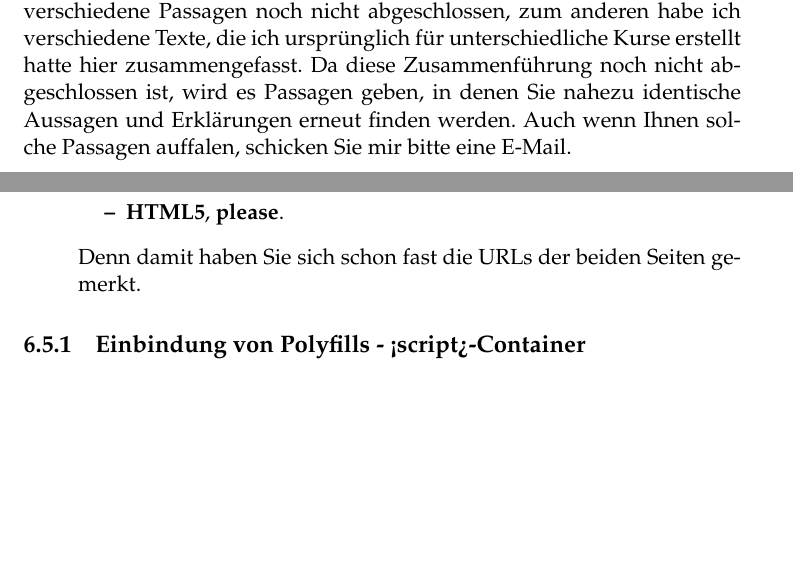
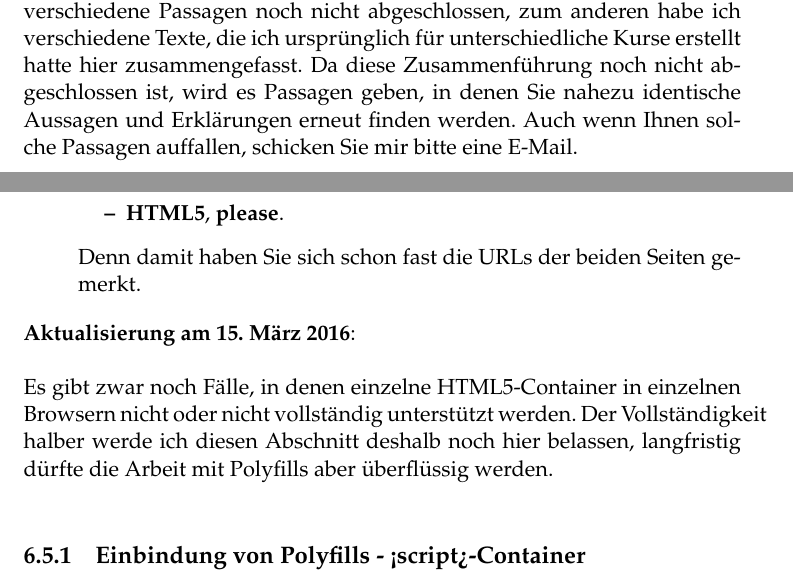
Before and after one commit to MarkusAlpers/Einfuehrung_ins_Programmieren, a LaTeX book (zzz_EMIFROP_gesamt.tex, which reads IMFROP_Struktur.tex, IMFROP_vorwort.tex): two parts of pages 16 and 147 of 290, joined at a grey line, cut so that both start at the same text, the shorter picture padded with empty space. Compiled offline with pdfLaTeX.

Commit message:
Zwischenspeicherung

```diff
--- a/IMFROP_Struktur.tex
+++ b/IMFROP_Struktur.tex
@@ -519,6 +519,10 @@ Wichtig ist hier nicht, dass Sie sich merken, für welche Fälle Sie ein Polyfil
 	\end{itemize}
 	Denn damit haben Sie sich schon fast die URLs der beiden Seiten gemerkt.
 \end{itemize}
+
+\textbf{Aktualisierung am 15. März 2016}:\\
+
+Es gibt zwar noch Fälle, in denen einzelne HTML5-Container in einzelnen Browsern nicht oder nicht vollständig unterstützt werden. Der Vollständigkeit halber werde ich diesen Abschnitt deshalb noch hier belassen, langfristig dürfte die Arbeit mit Polyfills aber überflüssig werden.\\
 
 \subsection{Einbindung von Polyfills - <script>-Container}
 
--- a/IMFROP_vorwort.tex
+++ b/IMFROP_vorwort.tex
@@ -55,4 +55,4 @@ Hier nochmals meine Bitte: Wenn Sie in diesem Skript Fehler finden (was bei eine
 
 \subsection*{Work in Progress}
 
-Der Begriff Work in Progress bedeutet, dass eine Arbeit noch nicht abgeschlossen ist und somit in Teilen unvollständig und in anderen Teilen unnötig detailliert ist. Das gilt zurzeit für dieses Buch: Zum einen habe ich verschiedene Passagen noch nicht abgeschlossen, zum anderen habe ich verschiedene Texte, die ich ursprünglich für unterschiedliche Kurse erstellt hatte hier zusammengefasst. Da diese Zusammenführung noch nicht abgeschlossen ist, wird es Passagen geben, in denen Sie nahezu identische Aussagen und Erklärungen erneut finden werden. Auch wenn Ihnen solche Passagen auffalen, schicken Sie mir bitte eine E-Mail.
+Der Begriff Work in Progress bedeutet, dass eine Arbeit noch nicht abgeschlossen ist und somit in Teilen unvollständig und in anderen Teilen unnötig detailliert ist. Das gilt zurzeit für dieses Buch: Zum einen habe ich verschiedene Passagen noch nicht abgeschlossen, zum anderen habe ich verschiedene Texte, die ich ursprünglich für unterschiedliche Kurse erstellt hatte hier zusammengefasst. Da diese Zusammenführung noch nicht abgeschlossen ist, wird es Passagen geben, in denen Sie nahezu identische Aussagen und Erklärungen erneut finden werden. Auch wenn Ihnen solche Passagen auffallen, schicken Sie mir bitte eine E-Mail.
```
